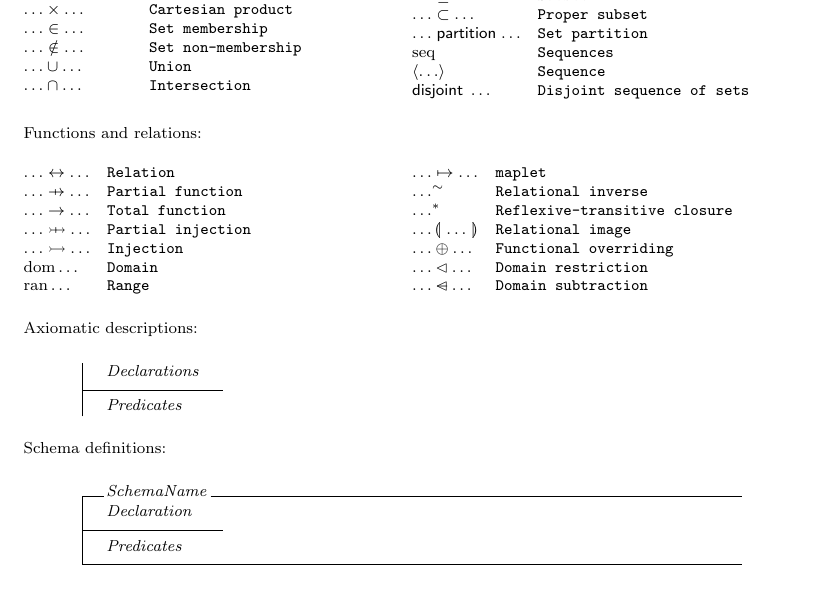
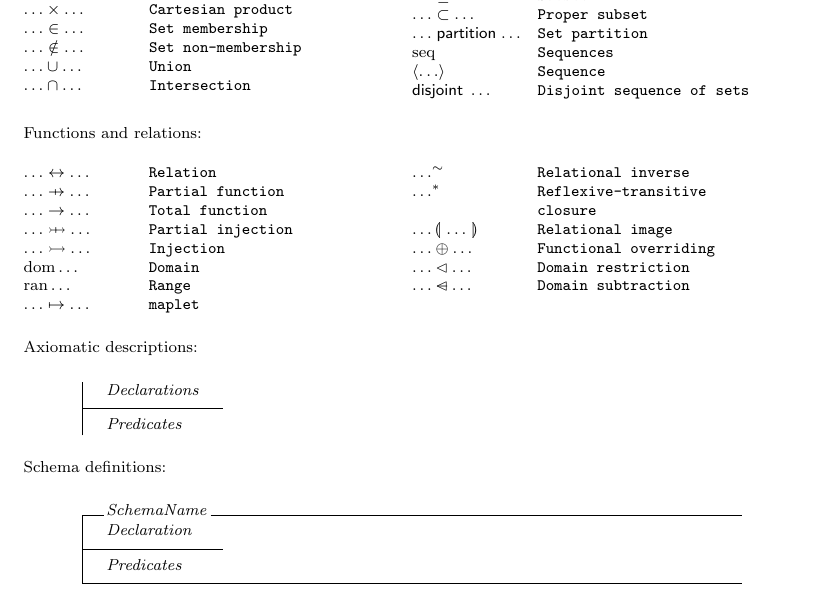
Before and after one commit to Zteve/container-specs, a LaTeX document (cgroups/cgroups.tex, which reads z/z-notation.tex): part of page 30 of 35, cut so that both start at the same text. Compiled offline with pdfLaTeX.

Commit message:
Manual alignment of z-notation tables.

```diff
--- a/z/z-notation.tex
+++ b/z/z-notation.tex
@@ -120,7 +120,8 @@ Functions and relations:
         \ldots\mapsto\ldots & \verb/maplet/ \\
         \ldots\inv & \verb/Relational inverse/ \\
 %       \ldots\plus & \verb/Transitive closure/ \\
-        \ldots\star & \verb/Reflexive-transitive closure/ \\
+        \ldots\star & \verb/Reflexive-transitive/ \\
+        ~           & \verb/closure/ \\
 %       \ldots\bsup n \esup & \verb/Relational iteration/ \\
         \ldots\limg\ldots\rimg & \verb/Relational image/ \\
 %       \comp & \verb/Forward relational composition/ \\
```
Also changed, not shown: z/z-notation.tex (2 more changed lines).
